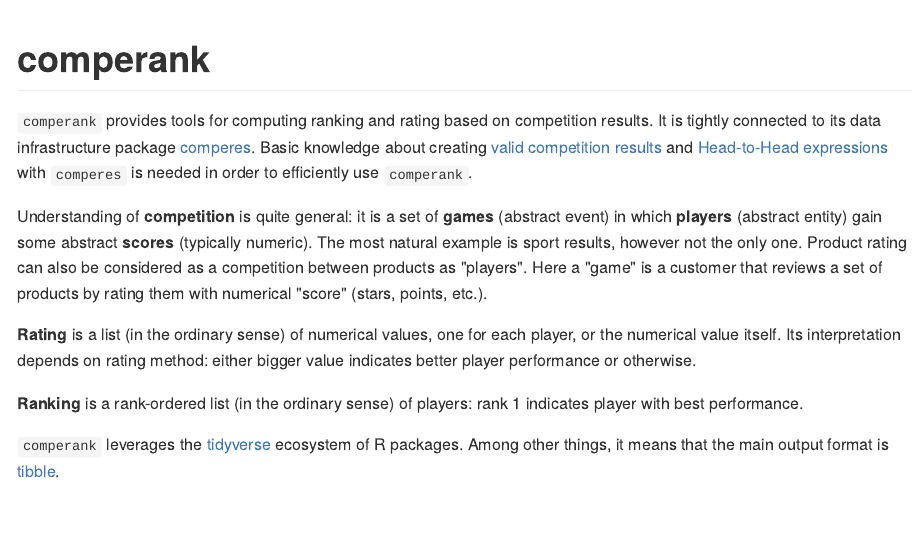
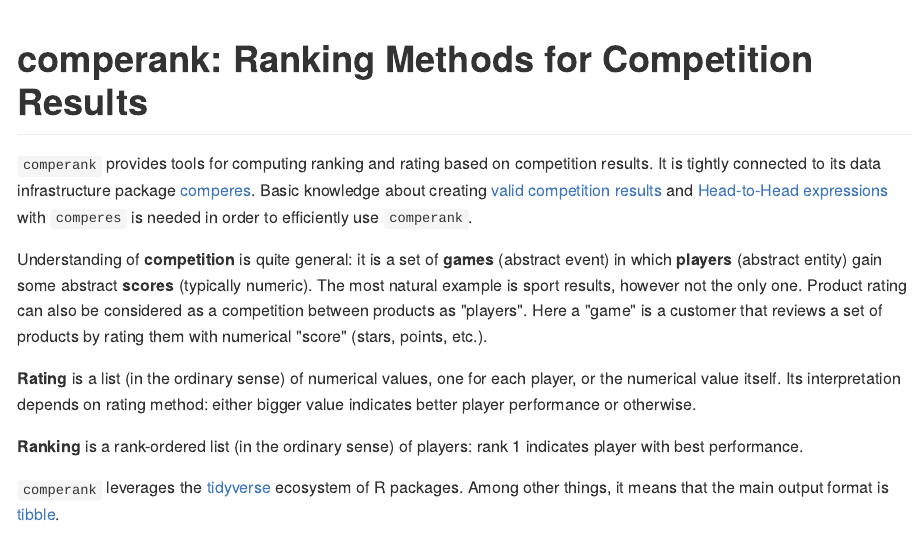
Before and after one commit to echasnovski/comperank, an R Markdown document (README.Rmd): the page in a window 1100 px wide, from its top. The pictures show the output file README.md that the author committed with the source, drawn offline in the style of GitHub; badge pictures from the web are left out.

Commit message:
Update title of README and rebuild pkgdown site.

````diff
--- a/README.Rmd
+++ b/README.Rmd
@@ -15,7 +15,7 @@
 options(tibble.print_min = 6, tibble.print_max = 6, tibble.width = 120)
 ```
 
-# comperank
+# comperank: Ranking Methods for Competition Results
 
 [![Build Status](https://travis-ci.org/echasnovski/comperank.svg?branch=master)](https://travis-ci.org/echasnovski/comperank) [![codecov](https://codecov.io/gh/echasnovski/comperank/branch/master/graph/badge.svg)](https://codecov.io/gh/echasnovski/comperank)
 
````
Also changed, not shown: README.md, 1 other file.
